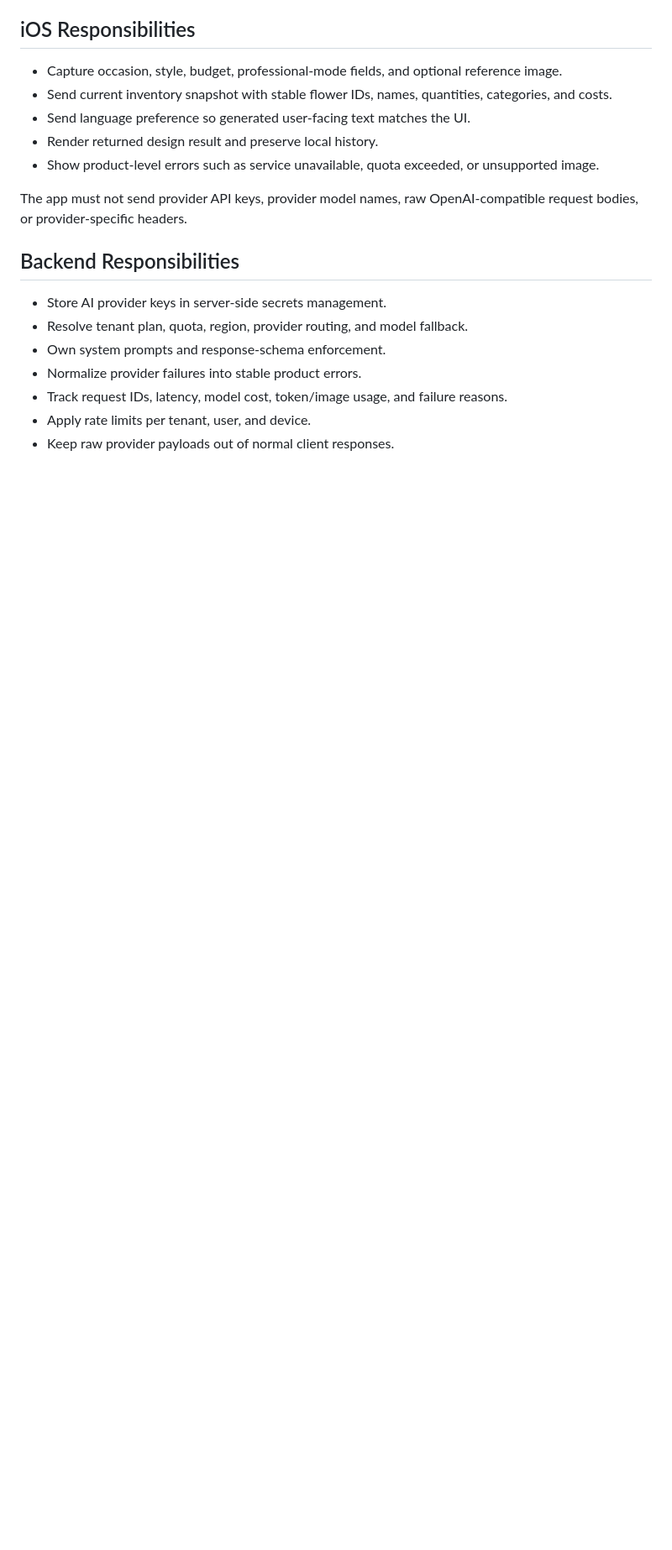
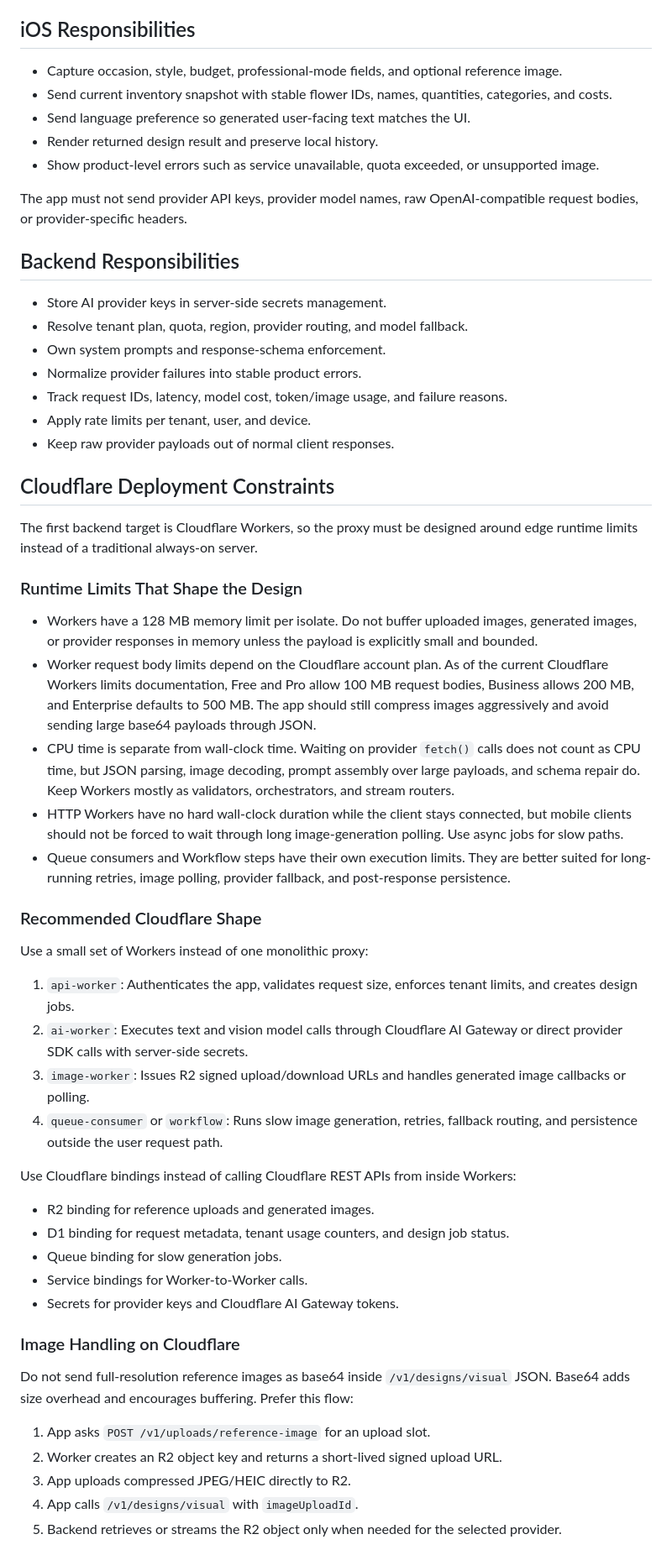
Before and after one commit to corlin/Floraboard-ios, a Markdown page: docs/ai-proxy-architecture.md, the part around one of its changes. Shown at 84% size. Rendered like a GitHub page; blank space fills up the shorter version.

Commit message:
docs: account for cloudflare ai proxy limits

```diff
--- a/docs/ai-proxy-architecture.md
+++ b/docs/ai-proxy-architecture.md
@@ -48,3 +48,57 @@ or provider-specific headers.
 - Track request IDs, latency, model cost, token/image usage, and failure reasons.
 - Apply rate limits per tenant, user, and device.
 - Keep raw provider payloads out of normal client responses.
+
+## Cloudflare Deployment Constraints
+
+The first backend target is Cloudflare Workers, so the proxy must be designed around edge runtime
+limits instead of a traditional always-on server.
+
+### Runtime Limits That Shape the Design
+
+- Workers have a 128 MB memory limit per isolate. Do not buffer uploaded images, generated images,
+  or provider responses in memory unless the payload is explicitly small and bounded.
+- Worker request body limits depend on the Cloudflare account plan. As of the current Cloudflare
+  Workers limits documentation, Free and Pro allow 100 MB request bodies, Business allows 200 MB,
+  and Enterprise defaults to 500 MB. The app should still compress images aggressively and avoid
+  sending large base64 payloads through JSON.
+- CPU time is separate from wall-clock time. Waiting on provider `fetch()` calls does not count as
+  CPU time, but JSON parsing, image decoding, prompt assembly over large payloads, and schema repair
+  do. Keep Workers mostly as validators, orchestrators, and stream routers.
+- HTTP Workers have no hard wall-clock duration while the client stays connected, but mobile clients
+  should not be forced to wait through long image-generation polling. Use async jobs for slow paths.
+- Queue consumers and Workflow steps have their own execution limits. They are better suited for
+  long-running retries, image polling, provider fallback, and post-response persistence.
+
+### Recommended Cloudflare Shape
+
+Use a small set of Workers instead of one monolithic proxy:
+
+1. `api-worker`: Authenticates the app, validates request size, enforces tenant limits, and creates
+   design jobs.
+2. `ai-worker`: Executes text and vision model calls through Cloudflare AI Gateway or direct provider
+   SDK calls with server-side secrets.
+3. `image-worker`: Issues R2 signed upload/download URLs and handles generated image callbacks or
+   polling.
+4. `queue-consumer` or `workflow`: Runs slow image generation, retries, fallback routing, and
+   persistence outside the user request path.
+
+Use Cloudflare bindings instead of calling Cloudflare REST APIs from inside Workers:
+
+- R2 binding for reference uploads and generated images.
+- D1 binding for request metadata, tenant usage counters, and design job status.
+- Queue binding for slow generation jobs.
+- Service bindings for Worker-to-Worker calls.
+- Secrets for provider keys and Cloudflare AI Gateway tokens.
+
+### Image Handling on Cloudflare
+
+Do not send full-resolution reference images as base64 inside `/v1/designs/visual` JSON. Base64 adds
+size overhead and encourages buffering. Prefer this flow:
+
+1. App asks `POST /v1/uploads/reference-image` for an upload slot.
+2. Worker creates an R2 object key and returns a short-lived signed upload URL.
+3. App uploads compressed JPEG/HEIC directly to R2.
+4. App calls `/v1/designs/visual` with `imageUploadId`.
+5. Backend retrieves or streams the R2 object only when needed for the selected provider.
+
```
Also changed, not shown: other parts of docs/ai-proxy-architecture.md (+58 -3 lines).
